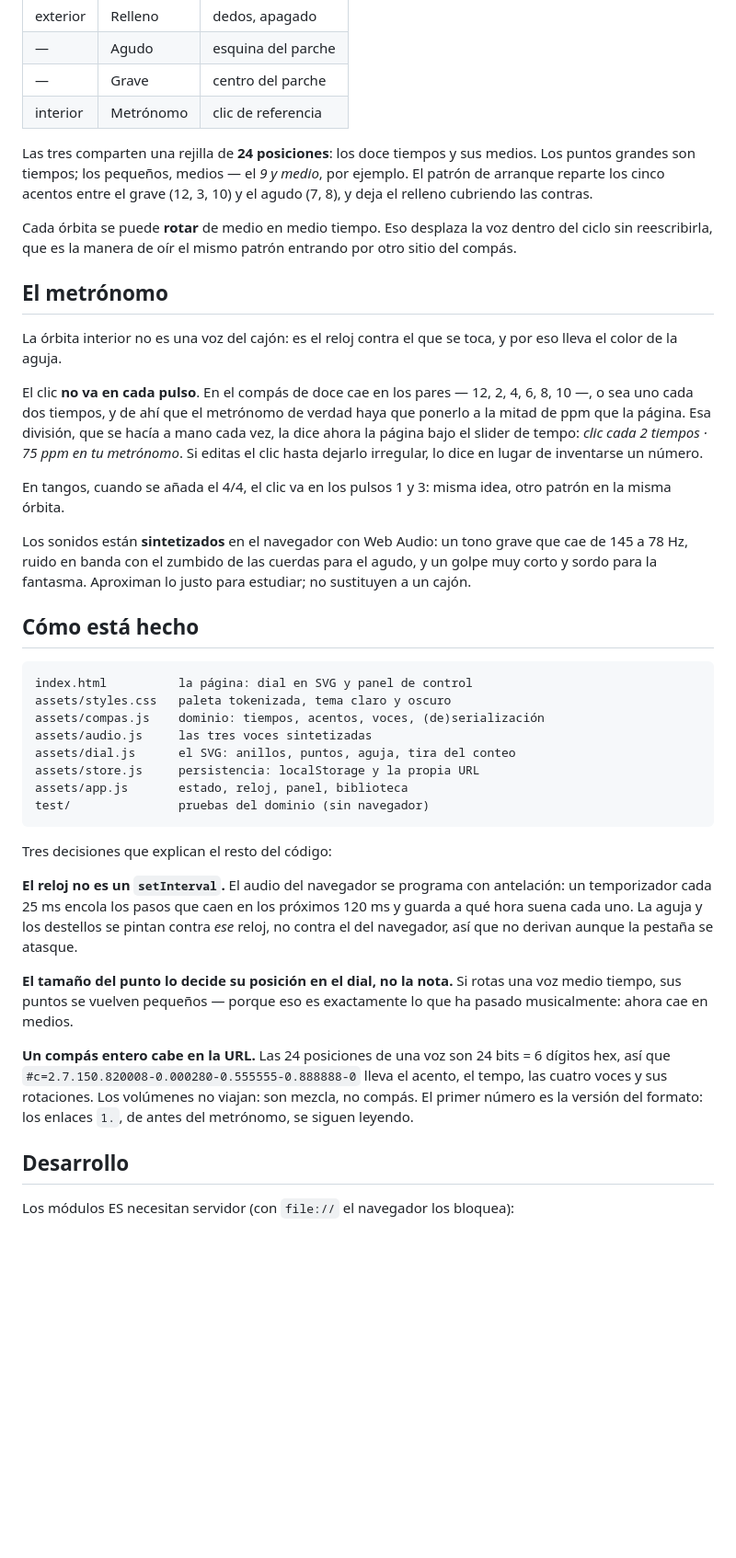
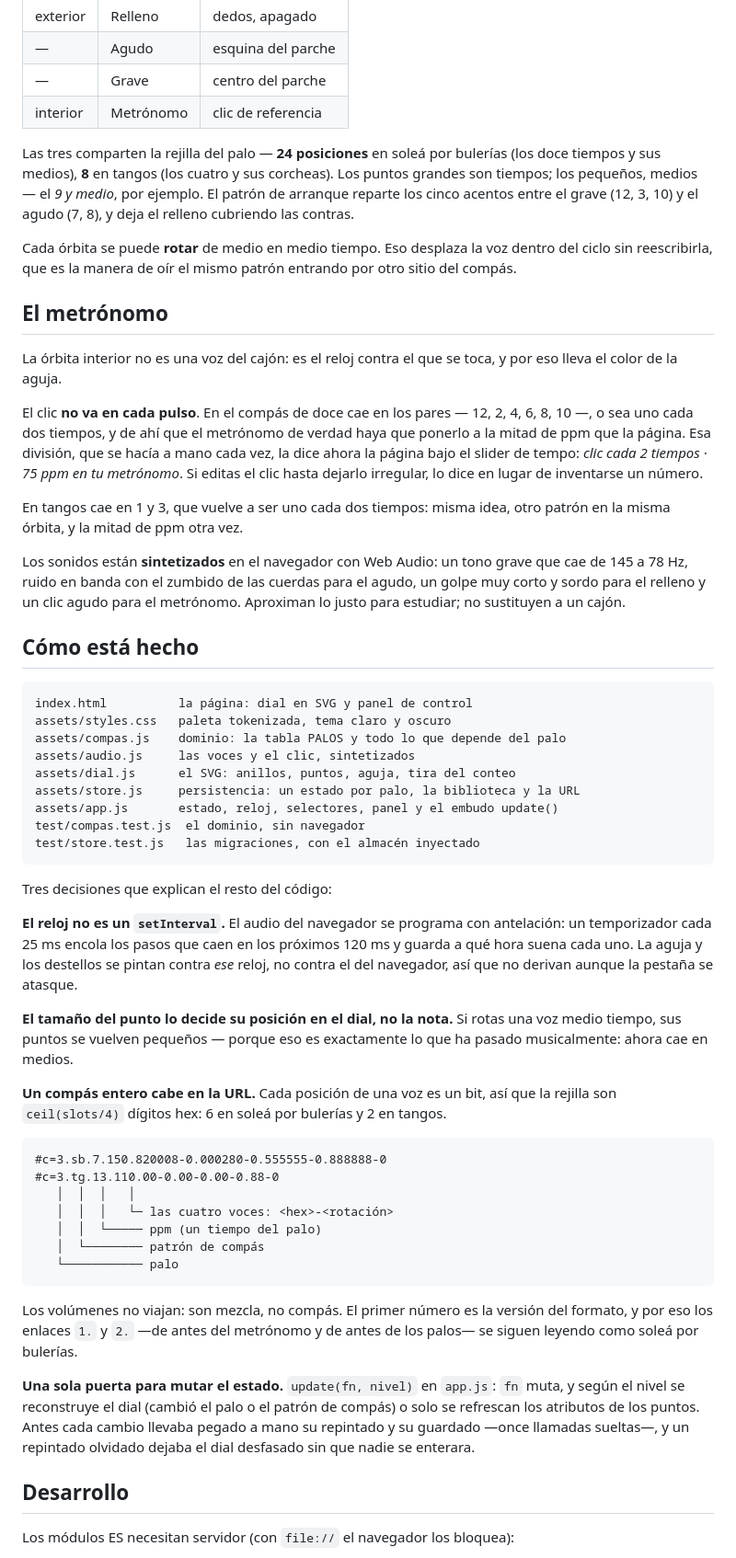
Before and after one commit to juanmaorta/compas-orbital, a Markdown page: README.md, the part around one of its changes. Shown at 92% size. Rendered like a GitHub page; blank space fills up the shorter version.

Commit message:
Pone el README al día con los palos
Los palos como apartado propio con su tabla, el compás de doce pasa a ser uno
de ellos, el formato 3 de la URL explicado campo a campo con ejemplos reales
de los dos palos, y el embudo update() documentado como la tercera decisión
que explica el resto del código.

Co-Authored-By: Claude Opus 5 (1M context) <noreply@anthropic.com>

````diff
--- a/README.md
+++ b/README.md
@@ -33,8 +55,9 @@ Tres voces del cajón y el reloj, en órbitas concéntricas de fuera a dentro:
 | — | Grave | centro del parche |
 | interior | Metrónomo | clic de referencia |
 
-Las tres comparten una rejilla de **24 posiciones**: los doce tiempos y sus
-medios. Los puntos grandes son tiempos; los pequeños, medios — el *9 y medio*,
+Las tres comparten la rejilla del palo — **24 posiciones** en soleá por
+bulerías (los doce tiempos y sus medios), **8** en tangos (los cuatro y sus
+corcheas). Los puntos grandes son tiempos; los pequeños, medios — el *9 y medio*,
 por ejemplo. El patrón de arranque reparte los cinco acentos entre el grave
 (12, 3, 10) y el agudo (7, 8), y deja el relleno cubriendo las contras.
 
@@ -54,12 +77,13 @@ mano cada vez, la dice ahora la página bajo el slider de tempo: *clic cada 2
 tiempos · 75 ppm en tu metrónomo*. Si editas el clic hasta dejarlo irregular,
 lo dice en lugar de inventarse un número.
 
-En tangos, cuando se añada el 4/4, el clic va en los pulsos 1 y 3: misma idea,
-otro patrón en la misma órbita.
+En tangos cae en 1 y 3, que vuelve a ser uno cada dos tiempos: misma idea,
+otro patrón en la misma órbita, y la mitad de ppm otra vez.
 
 Los sonidos están **sintetizados** en el navegador con Web Audio: un tono
 grave que cae de 145 a 78 Hz, ruido en banda con el zumbido de las cuerdas
-para el agudo, y un golpe muy corto y sordo para la fantasma. Aproximan lo
+para el agudo, un golpe muy corto y sordo para el relleno y un clic agudo
+para el metrónomo. Aproximan lo
 justo para estudiar; no sustituyen a un cajón.
 
 ## Cómo está hecho
@@ -67,12 +91,13 @@ justo para estudiar; no sustituyen a un cajón.
 ```
 index.html          la página: dial en SVG y panel de control
 assets/styles.css   paleta tokenizada, tema claro y oscuro
-assets/compas.js    dominio: tiempos, acentos, voces, (de)serialización
-assets/audio.js     las tres voces sintetizadas
+assets/compas.js    dominio: la tabla PALOS y todo lo que depende del palo
+assets/audio.js     las voces y el clic, sintetizados
 assets/dial.js      el SVG: anillos, puntos, aguja, tira del conteo
-assets/store.js     persistencia: localStorage y la propia URL
-assets/app.js       estado, reloj, panel, biblioteca
-test/               pruebas del dominio (sin navegador)
+assets/store.js     persistencia: un estado por palo, la biblioteca y la URL
+assets/app.js       estado, reloj, selectores, panel y el embudo update()
+test/compas.test.js  el dominio, sin navegador
+test/store.test.js   las migraciones, con el almacén inyectado
 ```
 
 Tres decisiones que explican el resto del código:
@@ -87,11 +112,29 @@ aunque la pestaña se atasque.
 una voz medio tiempo, sus puntos se vuelven pequeños — porque eso es
 exactamente lo que ha pasado musicalmente: ahora cae en medios.
 
-**Un compás entero cabe en la URL.** Las 24 posiciones de una voz son 24 bits
-= 6 dígitos hex, así que `#c=2.7.150.820008-0.000280-0.555555-0.888888-0` lleva el acento, el tempo, las cuatro
-voces y sus rotaciones. Los volúmenes no viajan: son mezcla, no compás. El
-primer número es la versión del formato: los enlaces `1.`, de antes del
-metrónomo, se siguen leyendo.
+**Un compás entero cabe en la URL.** Cada posición de una voz es un bit, así
+que la rejilla son `ceil(slots/4)` dígitos hex: 6 en soleá por bulerías y 2 en
+tangos.
+
+```
+#c=3.sb.7.150.820008-0.000280-0.555555-0.888888-0
+#c=3.tg.13.110.00-0.00-0.00-0.88-0
+   │  │  │   │
+   │  │  │   └─ las cuatro voces: <hex>-<rotación>
+   │  │  └───── ppm (un tiempo del palo)
+   │  └──────── patrón de compás
+   └─────────── palo
+```
+
+Los volúmenes no viajan: son mezcla, no compás. El primer número es la versión
+del formato, y por eso los enlaces `1.` y `2.` —de antes del metrónomo y de
+antes de los palos— se siguen leyendo como soleá por bulerías.
+
+**Una sola puerta para mutar el estado.** `update(fn, nivel)` en `app.js`:
+`fn` muta, y según el nivel se reconstruye el dial (cambió el palo o el patrón
+de compás) o solo se refrescan los atributos de los puntos. Antes cada cambio
+llevaba pegado a mano su repintado y su guardado —once llamadas sueltas—, y un
+repintado olvidado dejaba el dial desfasado sin que nadie se enterara.
 
 ## Desarrollo
 
````
Also changed, not shown: other parts of README.md (+26 -2 lines).
